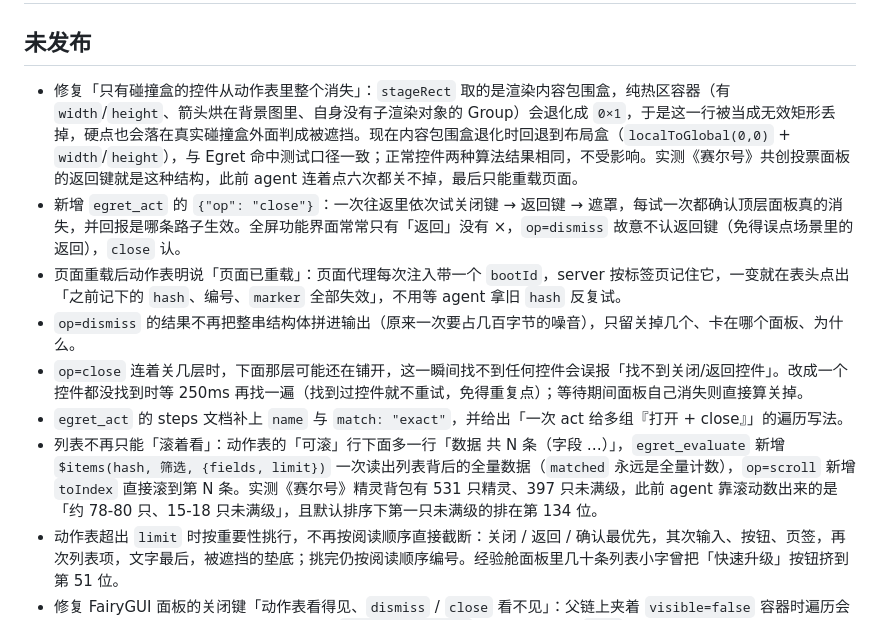
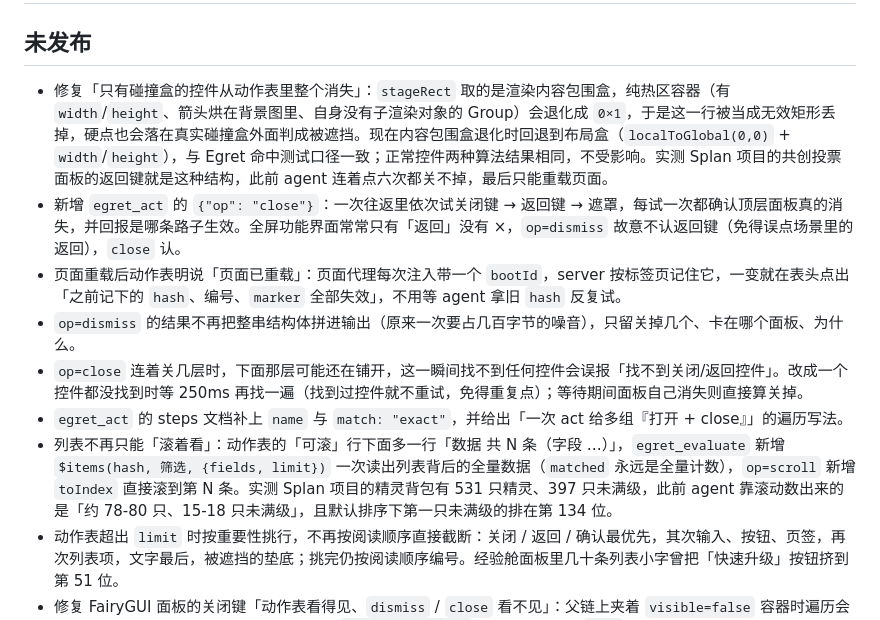
Before and after one commit to tadazly/egret-agent-inspector, a Markdown page: CHANGELOG.md, the part around the change. GitHub-like rendering.

Commit message:
文档与技能不再点名具体游戏和游戏内名字
Co-Authored-By: Claude Opus 5.5 <noreply@anthropic.com>

```diff
--- a/CHANGELOG.md
+++ b/CHANGELOG.md
@@ -2,13 +2,13 @@
 
 ## 未发布
 
-- 修复「只有碰撞盒的控件从动作表里整个消失」：`stageRect` 取的是渲染内容包围盒，纯热区容器（有 `width`/`height`、箭头烘在背景图里、自身没有子渲染对象的 Group）会退化成 `0×1`，于是这一行被当成无效矩形丢掉，硬点也会落在真实碰撞盒外面判成被遮挡。现在内容包围盒退化时回退到布局盒（`localToGlobal(0,0)` + `width`/`height`），与 Egret 命中测试口径一致；正常控件两种算法结果相同，不受影响。实测《赛尔号》共创投票面板的返回键就是这种结构，此前 agent 连着点六次都关不掉，最后只能重载页面。
+- 修复「只有碰撞盒的控件从动作表里整个消失」：`stageRect` 取的是渲染内容包围盒，纯热区容器（有 `width`/`height`、箭头烘在背景图里、自身没有子渲染对象的 Group）会退化成 `0×1`，于是这一行被当成无效矩形丢掉，硬点也会落在真实碰撞盒外面判成被遮挡。现在内容包围盒退化时回退到布局盒（`localToGlobal(0,0)` + `width`/`height`），与 Egret 命中测试口径一致；正常控件两种算法结果相同，不受影响。实测 Splan 项目的共创投票面板的返回键就是这种结构，此前 agent 连着点六次都关不掉，最后只能重载页面。
 - 新增 `egret_act` 的 `{"op": "close"}`：一次往返里依次试关闭键 → 返回键 → 遮罩，每试一次都确认顶层面板真的消失，并回报是哪条路子生效。全屏功能界面常常只有「返回」没有 ×，`op=dismiss` 故意不认返回键（免得误点场景里的返回），`close` 认。
 - 页面重载后动作表明说「页面已重载」：页面代理每次注入带一个 `bootId`，server 按标签页记住它，一变就在表头点出「之前记下的 `hash`、编号、`marker` 全部失效」，不用等 agent 拿旧 `hash` 反复试。
 - `op=dismiss` 的结果不再把整串结构体拼进输出（原来一次要占几百字节的噪音），只留关掉几个、卡在哪个面板、为什么。
 - `op=close` 连着关几层时，下面那层可能还在铺开，这一瞬间找不到任何控件会误报「找不到关闭/返回控件」。改成一个控件都没找到时等 250ms 再找一遍（找到过控件就不重试，免得重复点）；等待期间面板自己消失则直接算关掉。
 - `egret_act` 的 steps 文档补上 `name` 与 `match: "exact"`，并给出「一次 act 给多组『打开 + close』」的遍历写法。
-- 列表不再只能「滚着看」：动作表的「可滚」行下面多一行「数据 共 N 条（字段 …）」，`egret_evaluate` 新增 `$items(hash, 筛选, {fields, limit})` 一次读出列表背后的全量数据（`matched` 永远是全量计数），`op=scroll` 新增 `toIndex` 直接滚到第 N 条。实测《赛尔号》精灵背包有 531 只精灵、397 只未满级，此前 agent 靠滚动数出来的是「约 78-80 只、15-18 只未满级」，且默认排序下第一只未满级的排在第 134 位。
+- 列表不再只能「滚着看」：动作表的「可滚」行下面多一行「数据 共 N 条（字段 …）」，`egret_evaluate` 新增 `$items(hash, 筛选, {fields, limit})` 一次读出列表背后的全量数据（`matched` 永远是全量计数），`op=scroll` 新增 `toIndex` 直接滚到第 N 条。实测 Splan 项目的精灵背包有 531 只精灵、397 只未满级，此前 agent 靠滚动数出来的是「约 78-80 只、15-18 只未满级」，且默认排序下第一只未满级的排在第 134 位。
 - 动作表超出 `limit` 时按重要性挑行，不再按阅读顺序直接截断：关闭 / 返回 / 确认最优先，其次输入、按钮、页签，再次列表项，文字最后，被遮挡的垫底；挑完仍按阅读顺序编号。经验舱面板里几十条列表小字曾把「快速升级」按钮挤到第 51 位。
 - 修复 FairyGUI 面板的关闭键「动作表看得见、`dismiss` / `close` 看不见」：父链上夹着 `visible=false` 容器时遍历会被剪断，关闭键只有网格命中扫描能找到；`findCloseControl` 现在同样补扫，`mode` 也不再误判成「只能点遮罩」。
 - 扩展重载（页面代理重新注入）不再被误报成「页面已重载」：游戏对象和 `hash` 都还在，只有页面真的重载才提示。
```
Also changed, not shown: 1 other file.
